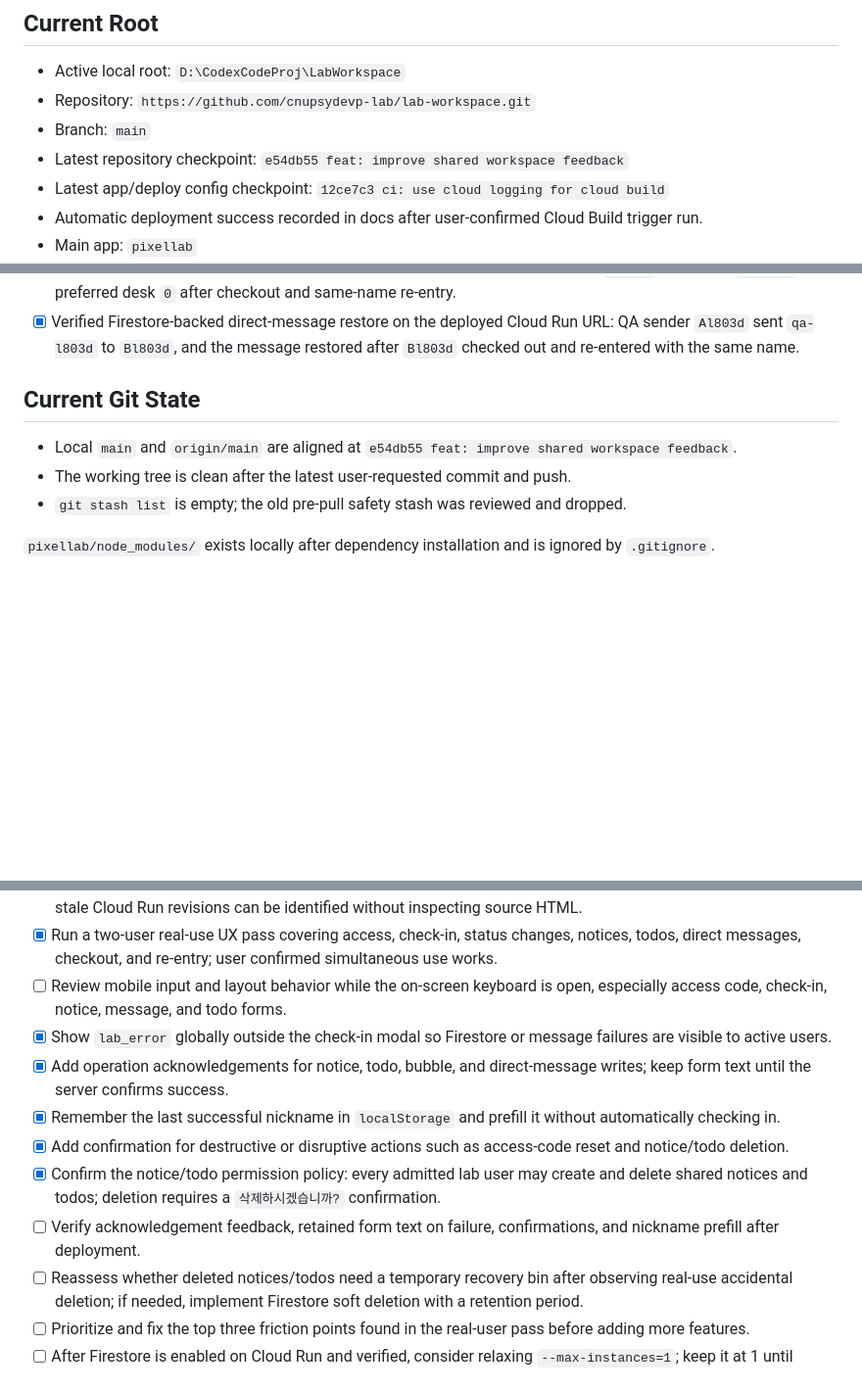
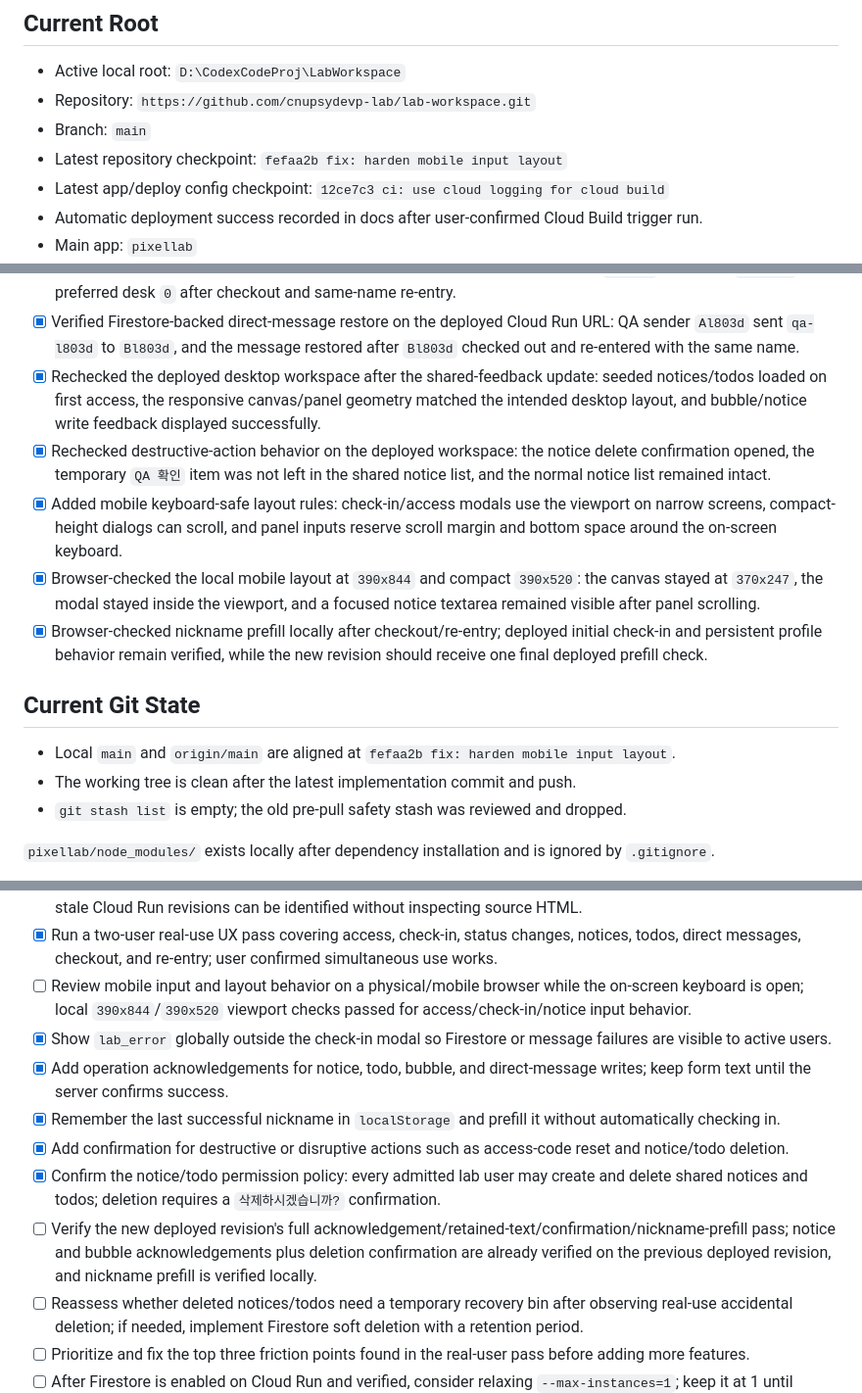
Before and after one commit to cnupsydevp-lab/lab-workspace, a Markdown page: PROJECT_STATUS.md, 3 parts joined by grey strips. Shown at 98% size. Drawn GitHub-style; blank space fills up the shorter version.

Commit message:
docs: record responsive QA results

```diff
--- a/PROJECT_STATUS.md
+++ b/PROJECT_STATUS.md
@@ -7,7 +7,7 @@ Last updated: 2026-08-08
 - Active local root: `D:\CodexCodeProj\LabWorkspace`
 - Repository: `https://github.com/cnupsydevp-lab/lab-workspace.git`
 - Branch: `main`
-- Latest repository checkpoint: `e54db55 feat: improve shared workspace feedback`
+- Latest repository checkpoint: `fefaa2b fix: harden mobile input layout`
 - Latest app/deploy config checkpoint: `12ce7c3 ci: use cloud logging for cloud build`
 - Automatic deployment success recorded in docs after user-confirmed Cloud Build trigger run.
 - Main app: `pixellab`
@@ -149,11 +149,16 @@ No `AGENTS.md`, `AI_HANDOFF.md`, or `WORKING_SUMMARY.md` file currently exists i
 - [x] Reviewed and dropped the old pre-pull safety stash `stash@{0}: codex-local-work-before-pull-20260602`; it was based on the older `ff0b1c5` state and is superseded by current `main`.
 - [x] Verified Firestore-backed profile reuse on the deployed Cloud Run URL: QA user `Pl803d` kept color `#A052E0` and preferred desk `0` after checkout and same-name re-entry.
 - [x] Verified Firestore-backed direct-message restore on the deployed Cloud Run URL: QA sender `Al803d` sent `qa-l803d` to `Bl803d`, and the message restored after `Bl803d` checked out and re-entered with the same name.
+- [x] Rechecked the deployed desktop workspace after the shared-feedback update: seeded notices/todos loaded on first access, the responsive canvas/panel geometry matched the intended desktop layout, and bubble/notice write feedback displayed successfully.
+- [x] Rechecked destructive-action behavior on the deployed workspace: the notice delete confirmation opened, the temporary `QA 확인` item was not left in the shared notice list, and the normal notice list remained intact.
+- [x] Added mobile keyboard-safe layout rules: check-in/access modals use the viewport on narrow screens, compact-height dialogs can scroll, and panel inputs reserve scroll margin and bottom space around the on-screen keyboard.
+- [x] Browser-checked the local mobile layout at `390x844` and compact `390x520`: the canvas stayed at `370x247`, the modal stayed inside the viewport, and a focused notice textarea remained visible after panel scrolling.
+- [x] Browser-checked nickname prefill locally after checkout/re-entry; deployed initial check-in and persistent profile behavior remain verified, while the new revision should receive one final deployed prefill check.
 
 ## Current Git State
 
-- Local `main` and `origin/main` are aligned at `e54db55 feat: improve shared workspace feedback`.
-- The working tree is clean after the latest user-requested commit and push.
+- Local `main` and `origin/main` are aligned at `fefaa2b fix: harden mobile input layout`.
+- The working tree is clean after the latest implementation commit and push.
 - `git stash list` is empty; the old pre-pull safety stash was reviewed and dropped.
 
 `pixellab/node_modules/` exists locally after dependency installation and is ignored by `.gitignore`.
@@ -213,13 +218,13 @@ Collaboration rule: do not automatically commit or push changes in this project.
 - [x] Confirm the deployed `5b68fef` frontend after an initially stale browser-root response; direct HTTP and a cache-busted `/index.html` both contained `#access-modal` and `#access-reset`.
 - [ ] Add a lightweight deployed-version signal (for example, a health/version endpoint or visible build revision) so stale Cloud Run revisions can be identified without inspecting source HTML.
 - [x] Run a two-user real-use UX pass covering access, check-in, status changes, notices, todos, direct messages, checkout, and re-entry; user confirmed simultaneous use works.
-- [ ] Review mobile input and layout behavior while the on-screen keyboard is open, especially access code, check-in, notice, message, and todo forms.
+- [ ] Review mobile input and layout behavior on a physical/mobile browser while the on-screen keyboard is open; local `390x844`/`390x520` viewport checks passed for access/check-in/notice input behavior.
 - [x] Show `lab_error` globally outside the check-in modal so Firestore or message failures are visible to active users.
 - [x] Add operation acknowledgements for notice, todo, bubble, and direct-message writes; keep form text until the server confirms success.
 - [x] Remember the last successful nickname in `localStorage` and prefill it without automatically checking in.
 - [x] Add confirmation for destructive or disruptive actions such as access-code reset and notice/todo deletion.
 - [x] Confirm the notice/todo permission policy: every admitted lab user may create and delete shared notices and todos; deletion requires a `삭제하시겠습니까?` confirmation.
-- [ ] Verify acknowledgement feedback, retained form text on failure, confirmations, and nickname prefill after deployment.
+- [ ] Verify the new deployed revision's full acknowledgement/retained-text/confirmation/nickname-prefill pass; notice and bubble acknowledgements plus deletion confirmation are already verified on the previous deployed revision, and nickname prefill is verified locally.
 - [ ] Reassess whether deleted notices/todos need a temporary recovery bin after observing real-use accidental deletion; if needed, implement Firestore soft deletion with a retention period.
 - [ ] Prioritize and fix the top three friction points found in the real-user pass before adding more features.
 - [ ] After Firestore is enabled on Cloud Run and verified, consider relaxing `--max-instances=1`; keep it at 1 until movement/presence semantics are checked with multiple instances.
```
Also changed, not shown: other parts of PROJECT_STATUS.md (+1 -1 lines).
